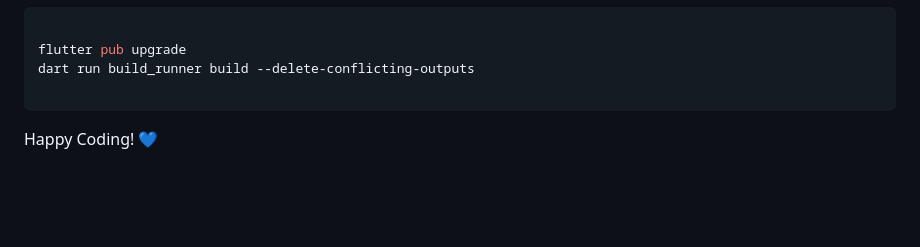
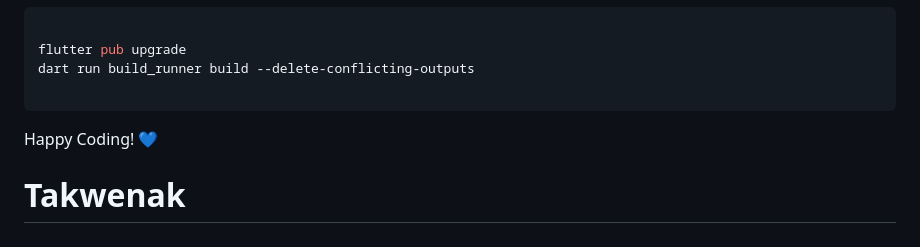
Before and after one commit to DevDabbagh/Flutter-Riverpod-Clean-Architecture-Template, a Markdown page: README.md, the part around the change. GitHub-like rendering; blank space fills up the shorter version.

````diff
--- a/README.md
+++ b/README.md
@@ -193,3 +193,4 @@ dart run build_runner build --delete-conflicting-outputs
 ```
 
 Happy Coding! 💙
+# Takwenak
````
